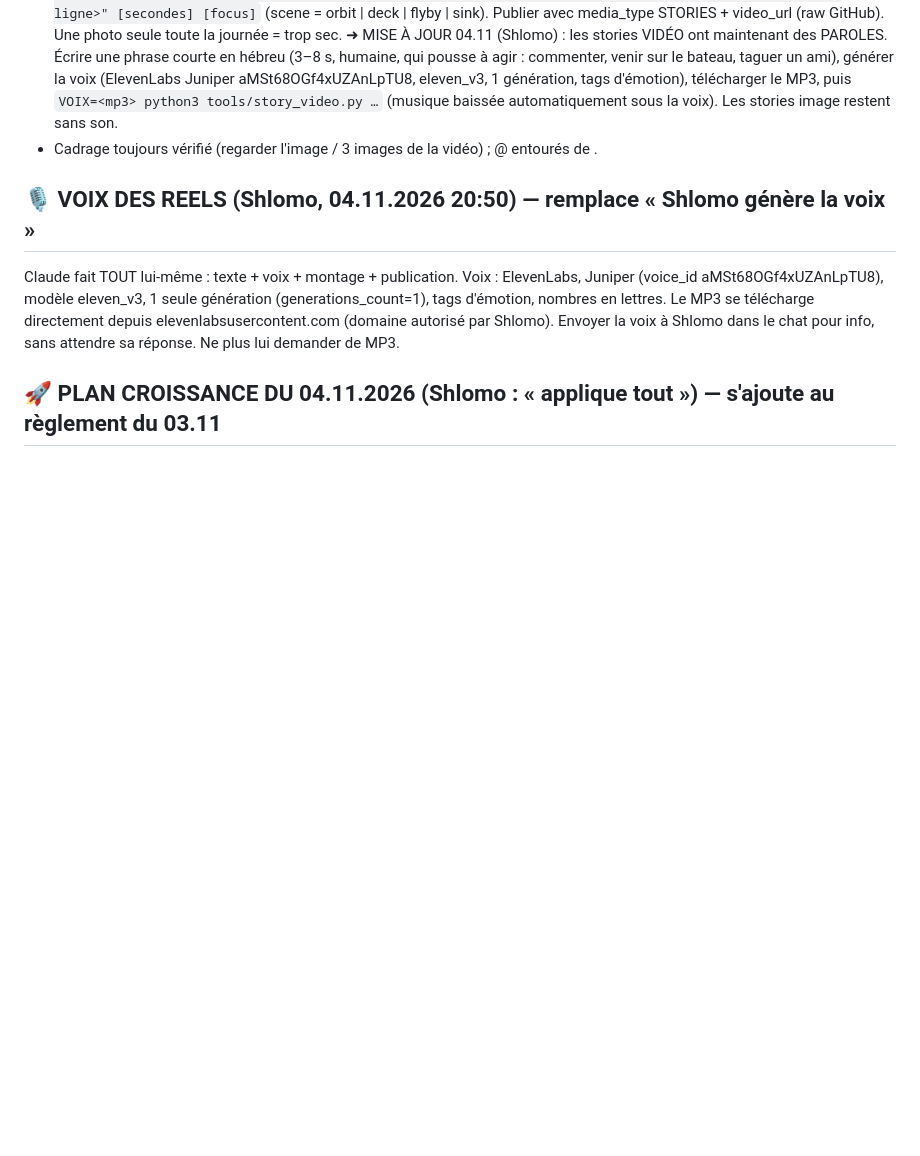
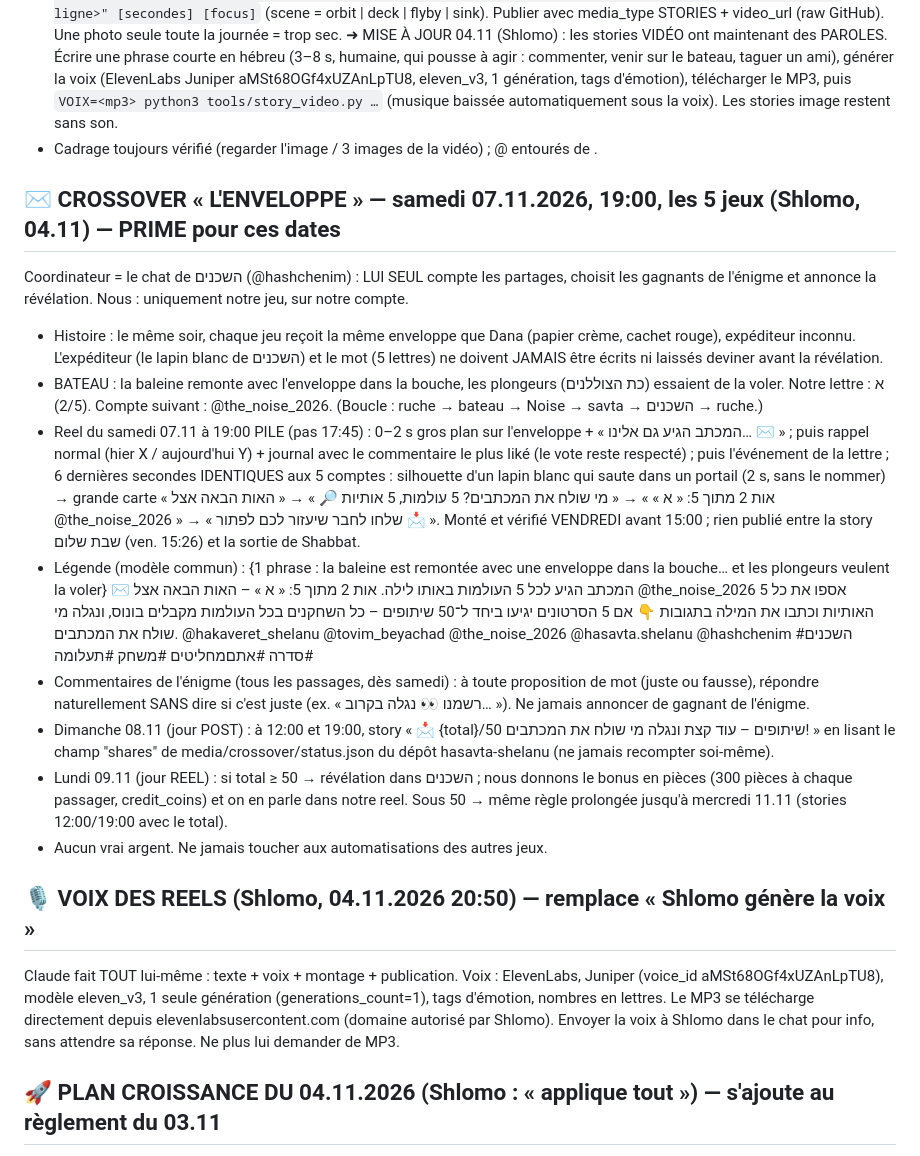
Before and after one commit to chlomo111-bit/tovim-beyachad, a Markdown page: tools/ROUTINE.md, the part around the change. Drawn GitHub-style; blank space fills up the shorter version.

Commit message:
ROUTINE : crossover « L'enveloppe » du 07.11 (lettre א, baleine + plongeurs)
Co-Authored-By: Claude Opus 5.5 <noreply@anthropic.com>
Claude-Session: https://claude.ai/code/session_01K8i1w3cAMTYxKvqGVntEZR

```diff
--- a/tools/ROUTINE.md
+++ b/tools/ROUTINE.md
@@ -40,6 +40,24 @@ Visuel : filmé en 3D dans le jeu (caméra qui bouge, personnages animés), le b
 - Minimum 3 stories par jour en semaine (sans maximum), réparties dans la journée (après 08:00), en ALTERNANT images et petites VIDÉOS en story (6–10 s, musique + PAROLES depuis le 04.11, voir ci-dessous) : `[VOIX=voix.mp3] python3 tools/story_video.py <three3> <pax.json> <sortie.mp4> <scene> "<titre html>" "<carte html>" "<petite ligne>" [secondes] [focus]` (scene = orbit | deck | flyby | sink). Publier avec media_type STORIES + video_url (raw GitHub). Une photo seule toute la journée = trop sec.
   ➜ MISE À JOUR 04.11 (Shlomo) : les stories VIDÉO ont maintenant des PAROLES. Écrire une phrase courte en hébreu (3–8 s, humaine, qui pousse à agir : commenter, venir sur le bateau, taguer un ami), générer la voix (ElevenLabs Juniper aMSt68OGf4xUZAnLpTU8, eleven_v3, 1 génération, tags d'émotion), télécharger le MP3, puis `VOIX=<mp3> python3 tools/story_video.py …` (musique baissée automatiquement sous la voix). Les stories image restent sans son.
 - Cadrage toujours vérifié (regarder l'image / 3 images de la vidéo) ; @ entourés de <span dir="ltr" style="unicode-bidi:isolate">.
+
+## ✉️ CROSSOVER « L'ENVELOPPE » — samedi 07.11.2026, 19:00, les 5 jeux (Shlomo, 04.11) — PRIME pour ces dates
+Coordinateur = le chat de השכנים (@hashchenim) : LUI SEUL compte les partages, choisit les gagnants de l'énigme et annonce la révélation. Nous : uniquement notre jeu, sur notre compte.
+- Histoire : le même soir, chaque jeu reçoit la même enveloppe que Dana (papier crème, cachet rouge), expéditeur inconnu. L'expéditeur (le lapin blanc de השכנים) et le mot (5 lettres) ne doivent JAMAIS être écrits ni laissés deviner avant la révélation.
+- BATEAU : la baleine remonte avec l'enveloppe dans la bouche, les plongeurs (כת הצוללנים) essaient de la voler. Notre lettre : א (2/5). Compte suivant : @the_noise_2026. (Boucle : ruche → bateau → Noise → savta → השכנים → ruche.)
+- Reel du samedi 07.11 à 19:00 PILE (pas 17:45) : 0–2 s gros plan sur l'enveloppe + « המכתב הגיע גם אלינו… ✉️ » ; puis rappel normal (hier X / aujourd'hui Y) + journal avec le commentaire le plus liké (le vote reste respecté) ; puis l'événement de la lettre ; 6 dernières secondes IDENTIQUES aux 5 comptes : silhouette d'un lapin blanc qui saute dans un portail (2 s, sans le nommer) → grande carte « אות 2 מתוך 5: « א » » → « מי שולח את המכתבים? 5 עולמות, 5 אותיות 🔎 » → « האות הבאה אצל @the_noise_2026 » → « שלחו לחבר שיעזור לכם לפתור 📩 ». Monté et vérifié VENDREDI avant 15:00 ; rien publié entre la story שבת שלום (ven. 15:26) et la sortie de Shabbat.
+- Légende (modèle commun) :
+  {1 phrase : la baleine est remontée avec une enveloppe dans la bouche… et les plongeurs veulent la voler} ✉️
+  המכתב הגיע לכל 5 העולמות באותו לילה.
+  אות 2 מתוך 5: « א » – האות הבאה אצל @the_noise_2026
+  אספו את כל 5 האותיות וכתבו את המילה בתגובות 👇
+  אם 5 הסרטונים יגיעו ביחד ל־50 שיתופים – כל השחקנים בכל העולמות מקבלים בונוס, ונגלה מי שולח את המכתבים.
+  @hakaveret_shelanu @tovim_beyachad @the_noise_2026 @hasavta.shelanu @hashchenim
+  #השכנים #סדרה #אתםמחליטים #משחק #תעלומה
+- Commentaires de l'énigme (tous les passages, dès samedi) : à toute proposition de mot (juste ou fausse), répondre naturellement SANS dire si c'est juste (ex. « רשמנו 👀 נגלה בקרוב… »). Ne jamais annoncer de gagnant de l'énigme.
+- Dimanche 08.11 (jour POST) : à 12:00 et 19:00, story « 📩 {total}/50 שיתופים – עוד קצת ונגלה מי שולח את המכתבים! » en lisant le champ "shares" de media/crossover/status.json du dépôt hasavta-shelanu (ne jamais recompter soi-même).
+- Lundi 09.11 (jour REEL) : si total ≥ 50 → révélation dans השכנים ; nous donnons le bonus en pièces (300 pièces à chaque passager, credit_coins) et on en parle dans notre reel. Sous 50 → même règle prolongée jusqu'à mercredi 11.11 (stories 12:00/19:00 avec le total).
+- Aucun vrai argent. Ne jamais toucher aux automatisations des autres jeux.
 
 ## 🎙️ VOIX DES REELS (Shlomo, 04.11.2026 20:50) — remplace « Shlomo génère la voix »
 Claude fait TOUT lui-même : texte + voix + montage + publication. Voix : ElevenLabs, Juniper (voice_id aMSt68OGf4xUZAnLpTU8), modèle eleven_v3, 1 seule génération (generations_count=1), tags d'émotion, nombres en lettres. Le MP3 se télécharge directement depuis elevenlabsusercontent.com (domaine autorisé par Shlomo). Envoyer la voix à Shlomo dans le chat pour info, sans attendre sa réponse. Ne plus lui demander de MP3.
```
